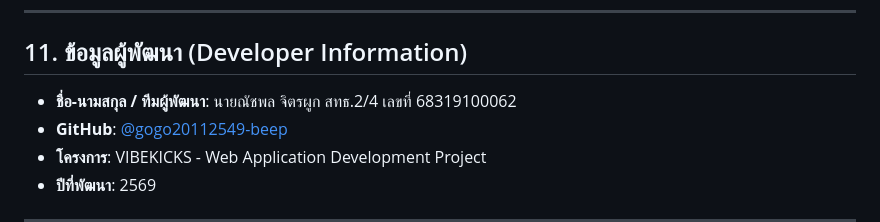
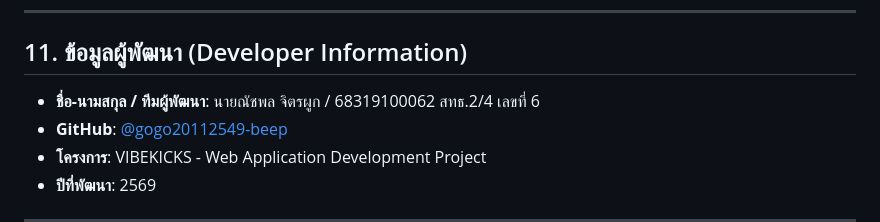
Before and after one commit to gogo20112549-beep/Repositor-vibekicks-web, a Markdown page: README.md, the part around the change. Drawn GitHub-style.

Commit message:
docs: fix student ID and seat number formatting in README.md

```diff
--- a/README.md
+++ b/README.md
@@ -263,7 +263,7 @@
 
 ## 11. ข้อมูลผู้พัฒนา (Developer Information)
 
-* **ชื่อ-นามสกุล / ทีมผู้พัฒนา**: นายณัชพล จิตรผูก สทธ.2/4 เลขที่ 68319100062
+* **ชื่อ-นามสกุล / ทีมผู้พัฒนา**: นายณัชพล จิตรผูก / 68319100062 สทธ.2/4 เลขที่ 6
 * **GitHub**: [@gogo20112549-beep](https://github.com/gogo20112549-beep)
 * **โครงการ**: VIBEKICKS - Web Application Development Project
 * **ปีที่พัฒนา**: 2569
```
